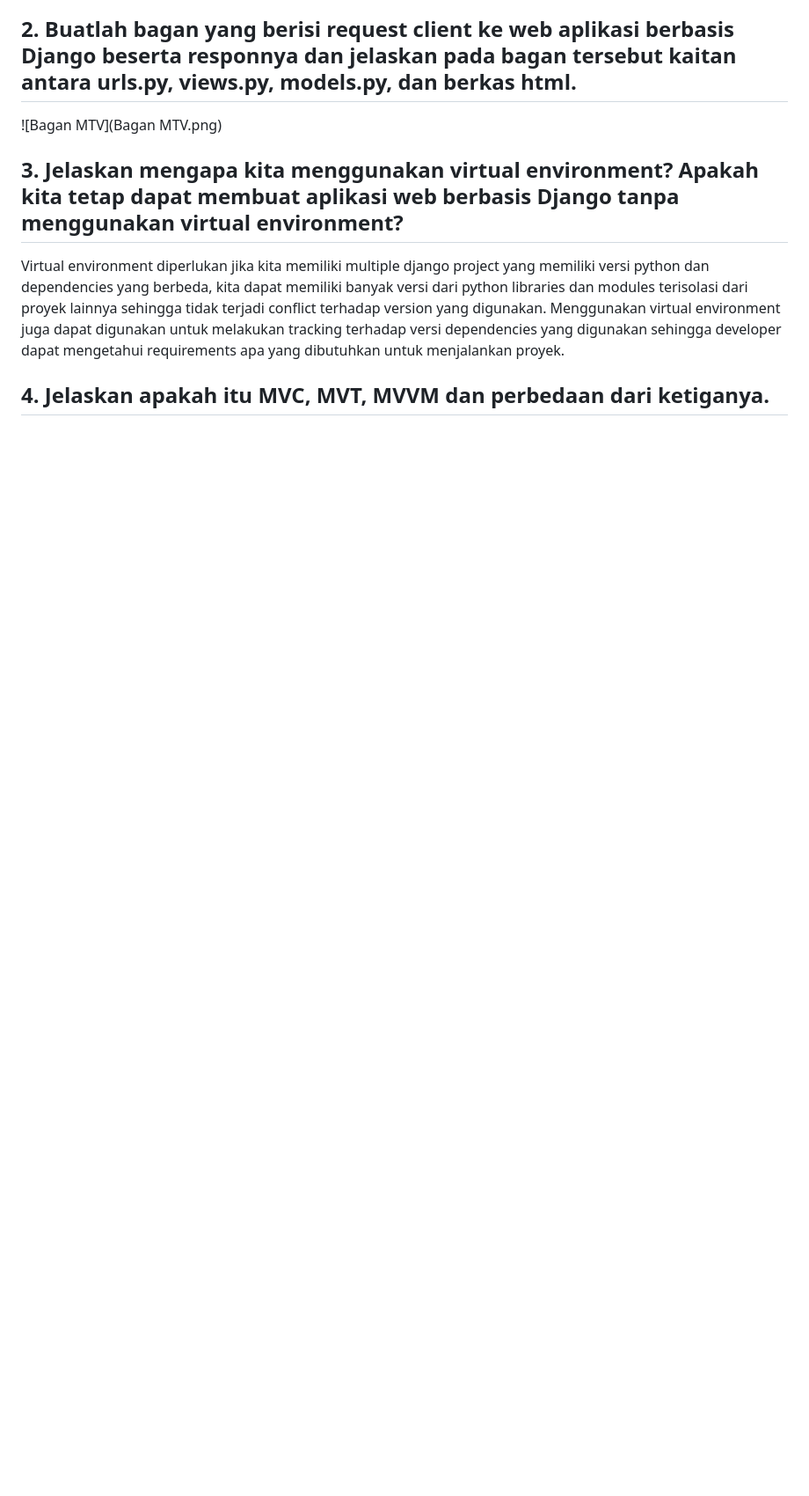
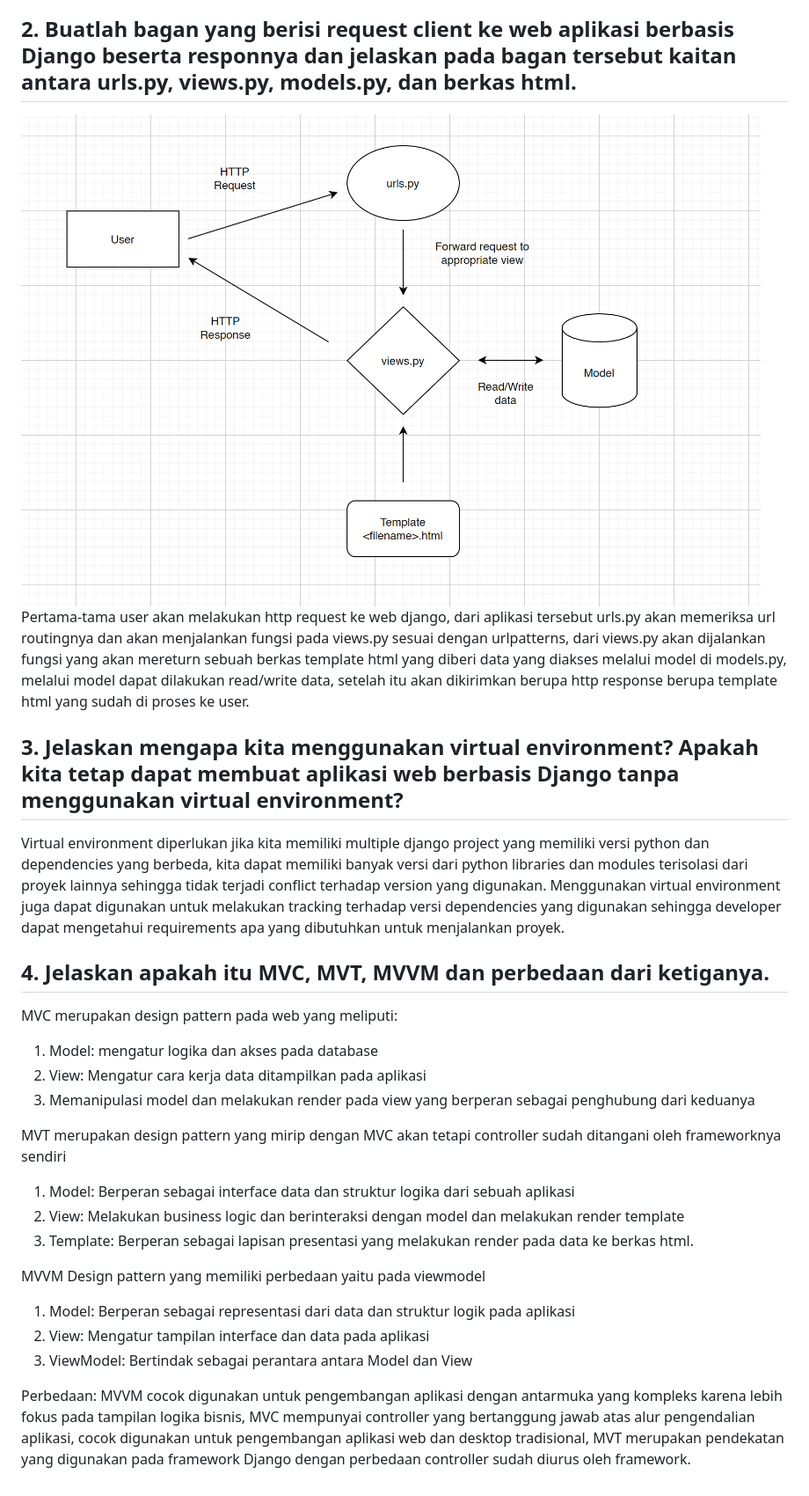
Before and after one commit to DwikyAhmad/inventori, a Markdown page: README.md, the part around one of its changes. Shown at 88% size. GitHub-like rendering; blank space fills up the shorter version.

```diff
--- a/README.md
+++ b/README.md
@@ -42,9 +42,27 @@ Link to adaptable: ______
 
 ## 2. Buatlah bagan yang berisi request client ke web aplikasi berbasis Django beserta responnya dan jelaskan pada bagan tersebut kaitan antara urls.py, views.py, models.py, dan berkas html.
-![Bagan MTV](Bagan MTV.png)
+![Bagan MTV](https://github.com/DwikyAhmad/inventori/blob/main/Bagan%20MTV.png)
+Pertama-tama user akan melakukan http request ke web django, dari aplikasi tersebut urls.py akan memeriksa url routingnya dan akan menjalankan fungsi pada views.py sesuai dengan urlpatterns, dari views.py akan dijalankan fungsi yang akan mereturn sebuah berkas template html yang diberi data yang diakses melalui model di models.py, melalui model dapat dilakukan read/write data, setelah itu akan dikirimkan berupa http response berupa template html yang sudah di proses ke user.
 
 ## 3. Jelaskan mengapa kita menggunakan virtual environment? Apakah kita tetap dapat membuat aplikasi web berbasis Django tanpa menggunakan virtual environment?
 
 Virtual environment diperlukan jika kita memiliki multiple django project yang memiliki versi python dan dependencies yang berbeda, kita dapat memiliki banyak versi dari python libraries dan modules terisolasi dari proyek lainnya sehingga tidak terjadi conflict terhadap version yang digunakan. Menggunakan virtual environment juga dapat digunakan untuk melakukan tracking terhadap versi dependencies yang digunakan sehingga developer dapat mengetahui requirements apa yang dibutuhkan untuk menjalankan proyek.
 
 ## 4. Jelaskan apakah itu MVC, MVT, MVVM dan perbedaan dari ketiganya.
+MVC merupakan design pattern pada web yang meliputi:
+1. Model: mengatur logika dan akses pada database
+2. View: Mengatur cara kerja data ditampilkan pada aplikasi
+3. Memanipulasi model dan melakukan render pada view yang berperan sebagai penghubung dari keduanya
+
+MVT merupakan design pattern yang mirip dengan MVC akan tetapi controller sudah ditangani oleh frameworknya sendiri
+1. Model: Berperan sebagai interface data dan struktur logika dari sebuah aplikasi
+2. View: Melakukan business logic dan berinteraksi dengan model dan melakukan render template
+3. Template: Berperan sebagai lapisan presentasi yang melakukan render pada data ke berkas html.
+
+MVVM
+Design pattern yang memiliki perbedaan yaitu pada viewmodel
+1. Model: Berperan sebagai representasi dari data dan struktur logik pada aplikasi
+2. View: Mengatur tampilan interface dan data pada aplikasi
+3. ViewModel: Bertindak sebagai perantara antara Model dan View
+
+Perbedaan: MVVM cocok digunakan untuk pengembangan aplikasi dengan antarmuka yang kompleks karena lebih fokus pada tampilan logika bisnis, MVC mempunyai controller yang bertanggung jawab atas alur pengendalian aplikasi, cocok digunakan untuk pengembangan aplikasi web dan desktop tradisional, MVT merupakan pendekatan yang digunakan pada framework Django dengan perbedaan controller sudah diurus oleh framework.
```
Also changed, not shown: other parts of README.md (+27 -27 lines).
